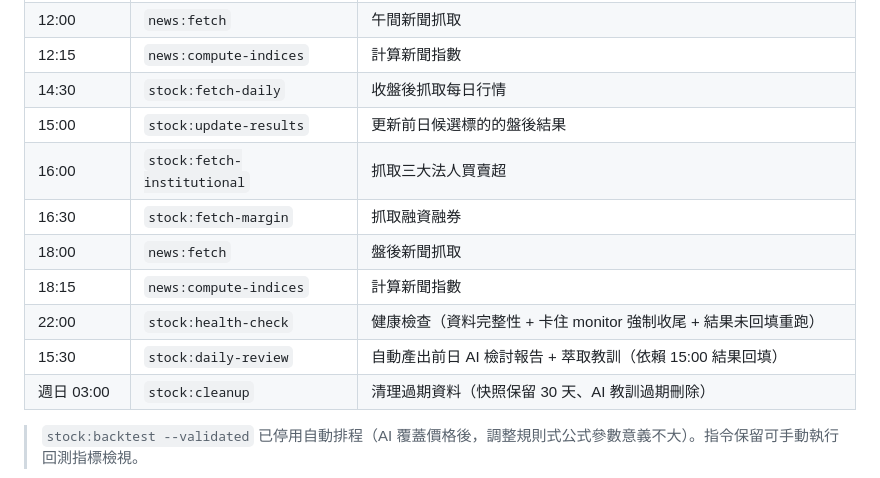
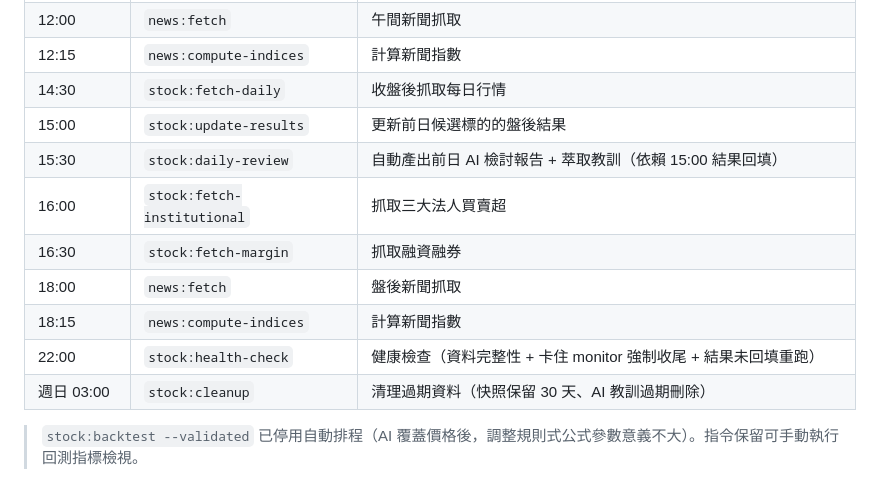
Before and after one commit to kettlementall/day-trading, a Markdown page: SPEC.md, the part around the change. GitHub-like rendering.

Commit message:
Fix SPEC.md schedule table ordering: move daily-review to 15:30 position
Co-Authored-By: Claude Opus 4.6 <noreply@anthropic.com>

```diff
--- a/SPEC.md
+++ b/SPEC.md
@@ -23,12 +23,12 @@
 | 12:15 | `news:compute-indices`      | 計算新聞指數                   |
 | 14:30 | `stock:fetch-daily`         | 收盤後抓取每日行情             |
 | 15:00 | `stock:update-results`      | 更新前日候選標的的盤後結果     |
+| 15:30 | `stock:daily-review`        | 自動產出前日 AI 檢討報告 + 萃取教訓（依賴 15:00 結果回填） |
 | 16:00 | `stock:fetch-institutional` | 抓取三大法人買賣超             |
 | 16:30 | `stock:fetch-margin`        | 抓取融資融券                   |
 | 18:00 | `news:fetch`                | 盤後新聞抓取                   |
 | 18:15 | `news:compute-indices`      | 計算新聞指數                   |
 | 22:00 | `stock:health-check`        | 健康檢查（資料完整性 + 卡住 monitor 強制收尾 + 結果未回填重跑） |
-| 15:30 | `stock:daily-review`        | 自動產出前日 AI 檢討報告 + 萃取教訓（依賴 15:00 結果回填） |
 | 週日 03:00 | `stock:cleanup`             | 清理過期資料（快照保留 30 天、AI 教訓過期刪除） |
 
 > `stock:backtest --validated` 已停用自動排程（AI 覆蓋價格後，調整規則式公式參數意義不大）。指令保留可手動執行回測指標檢視。
```
